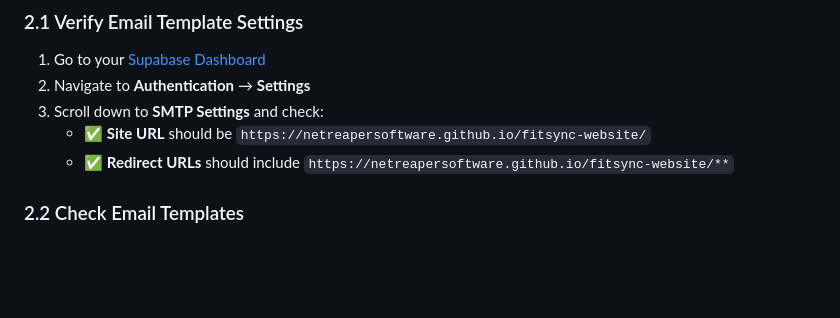
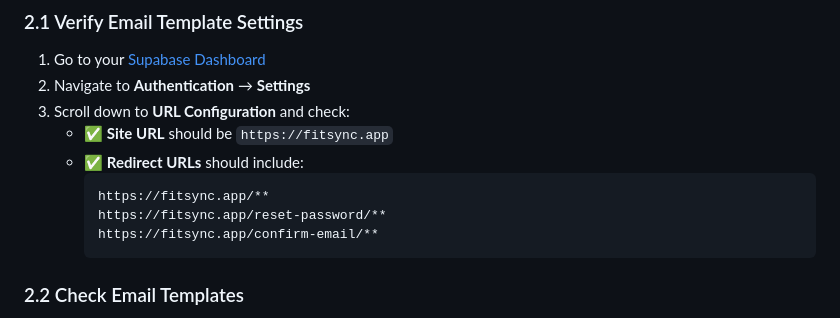
Before and after one commit to NetReaperSoftware/fitsync-website, a Markdown page: DEBUG_PASSWORD_RESET.md, the part around the change. GitHub-like rendering; blank space fills up the shorter version.

Commit message:
Password Reset Functionality V4

````diff
--- a/DEBUG_PASSWORD_RESET.md
+++ b/DEBUG_PASSWORD_RESET.md
@@ -13,9 +13,14 @@
 
 1. Go to your [Supabase Dashboard](https://supabase.com/dashboard)
 2. Navigate to **Authentication** → **Settings**
-3. Scroll down to **SMTP Settings** and check:
-   - ✅ **Site URL** should be `https://netreapersoftware.github.io/fitsync-website/`
-   - ✅ **Redirect URLs** should include `https://netreapersoftware.github.io/fitsync-website/**`
+3. Scroll down to **URL Configuration** and check:
+   - ✅ **Site URL** should be `https://fitsync.app`
+   - ✅ **Redirect URLs** should include:
+     ```
+     https://fitsync.app/**
+     https://fitsync.app/reset-password/**
+     https://fitsync.app/confirm-email/**
+     ```
 
 ### 2.2 Check Email Templates
 
````
Also changed, not shown: DOMAIN_SETUP.md (added, +75 -0 lines).
